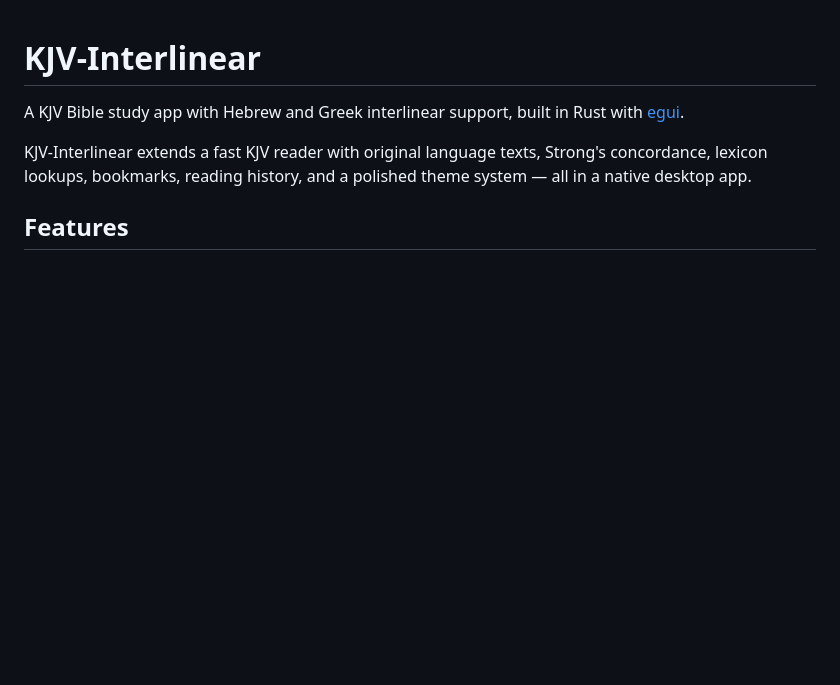
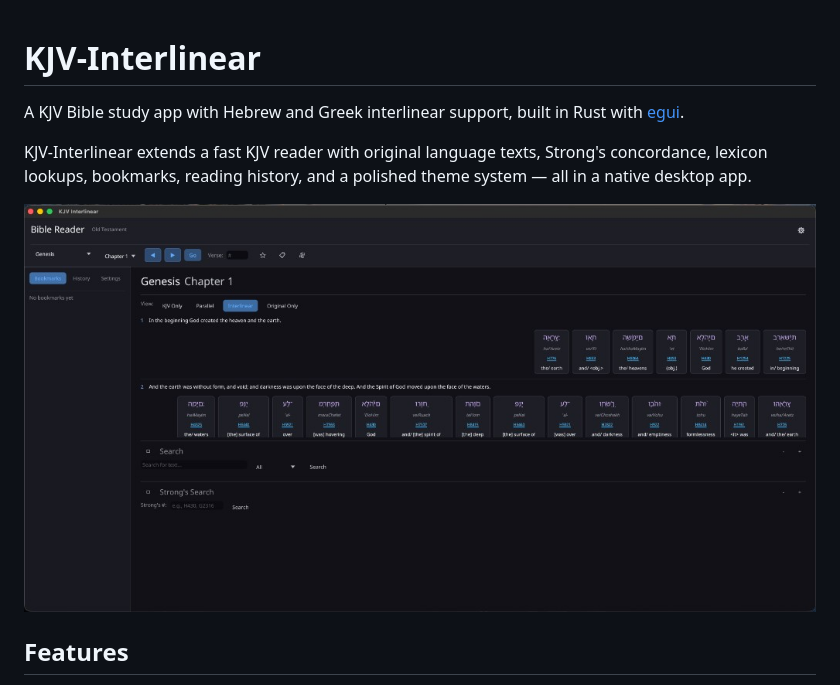
Before and after one commit to Divhanthelion/KJV-Interlinear, a Markdown page: README.md, the part around the change. Drawn GitHub-style; pictures changed too: assets/screenshots/interlinear-genesis-1.jpg (added); blank space fills up the shorter version.

```diff
--- a/README.md
+++ b/README.md
@@ -3,6 +3,8 @@
 A KJV Bible study app with Hebrew and Greek interlinear support, built in Rust with [egui](https://github.com/emilk/egui).
 
 KJV-Interlinear extends a fast KJV reader with original language texts, Strong's concordance, lexicon lookups, bookmarks, reading history, and a polished theme system — all in a native desktop app.
+
+![Interlinear view of Genesis 1](assets/screenshots/interlinear-genesis-1.jpg)
 
 ## Features
 
```
Also changed, not shown: 2 other files.
